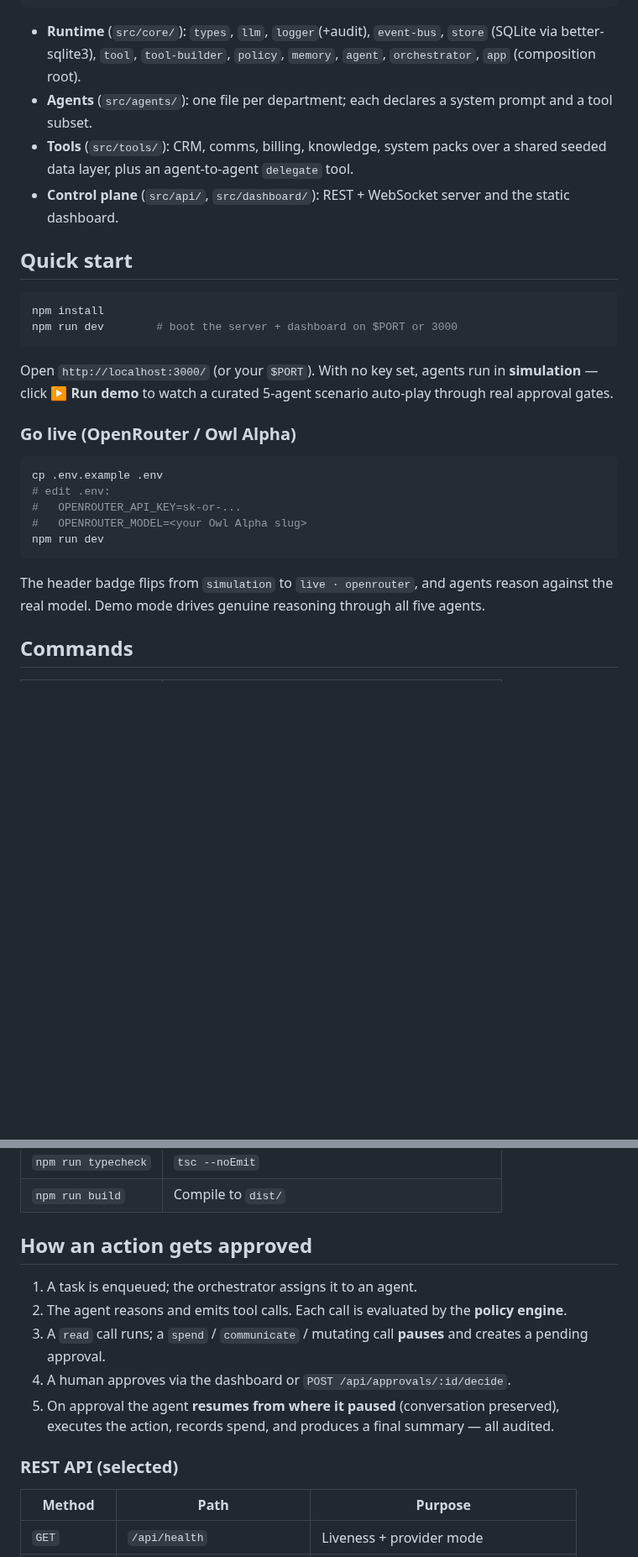
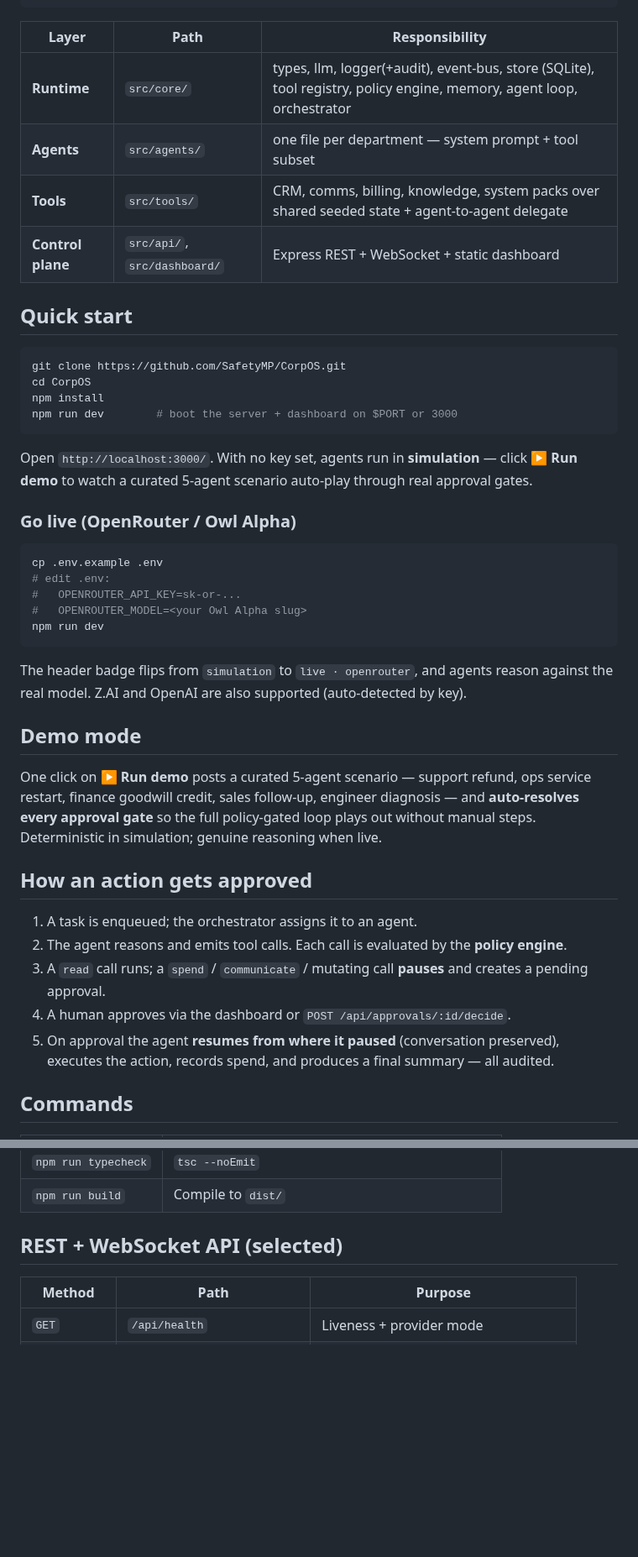
Before and after one commit to SafetyMP/CorpOS, a Markdown page: README.md, 2 parts joined by grey strips. Shown at 84% size. GitHub-like rendering; blank space fills up the shorter version.

````diff
--- a/README.md
+++ b/README.md
@@ -40,19 +49,23 @@ The system is **simulation-first**: the full multi-agent loop, tool-calling, app
                   OpenRouter / Z.AI / OpenAI   spend · memory · audit
 ```
 
-- **Runtime** (`src/core/`): `types`, `llm`, `logger`(+audit), `event-bus`, `store` (SQLite via better-sqlite3), `tool`, `tool-builder`, `policy`, `memory`, `agent`, `orchestrator`, `app` (composition root).
-- **Agents** (`src/agents/`): one file per department; each declares a system prompt and a tool subset.
-- **Tools** (`src/tools/`): CRM, comms, billing, knowledge, system packs over a shared seeded data layer, plus an agent-to-agent `delegate` tool.
-- **Control plane** (`src/api/`, `src/dashboard/`): REST + WebSocket server and the static dashboard.
+| Layer | Path | Responsibility |
+|---|---|---|
+| **Runtime** | `src/core/` | types, llm, logger(+audit), event-bus, store (SQLite), tool registry, policy engine, memory, agent loop, orchestrator |
+| **Agents** | `src/agents/` | one file per department — system prompt + tool subset |
+| **Tools** | `src/tools/` | CRM, comms, billing, knowledge, system packs over shared seeded state + agent-to-agent delegate |
+| **Control plane** | `src/api/`, `src/dashboard/` | Express REST + WebSocket + static dashboard |
 
 ## Quick start
 
 ```bash
+git clone https://github.com/SafetyMP/CorpOS.git
+cd CorpOS
 npm install
 npm run dev        # boot the server + dashboard on $PORT or 3000
 ```
 
-Open `http://localhost:3000/` (or your `$PORT`). With no key set, agents run in **simulation** — click **▶ Run demo** to watch a curated 5-agent scenario auto-play through real approval gates.
+Open `http://localhost:3000/`. With no key set, agents run in **simulation** — click **▶ Run demo** to watch a curated 5-agent scenario auto-play through real approval gates.
 
 ### Go live (OpenRouter / Owl Alpha)
 
@@ -64,7 +77,19 @@ cp .env.example .env
 npm run dev
 ```
 
-The header badge flips from `simulation` to `live · openrouter`, and agents reason against the real model. Demo mode drives genuine reasoning through all five agents.
+The header badge flips from `simulation` to `live · openrouter`, and agents reason against the real model. Z.AI and OpenAI are also supported (auto-detected by key).
+
+## Demo mode
+
+One click on **▶ Run demo** posts a curated 5-agent scenario — support refund, ops service restart, finance goodwill credit, sales follow-up, engineer diagnosis — and **auto-resolves every approval gate** so the full policy-gated loop plays out without manual steps. Deterministic in simulation; genuine reasoning when live.
+
+## How an action gets approved
+
+1. A task is enqueued; the orchestrator assigns it to an agent.
+2. The agent reasons and emits tool calls. Each call is evaluated by the **policy engine**.
+3. A `read` call runs; a `spend` / `communicate` / mutating call **pauses** and creates a pending approval.
+4. A human approves via the dashboard or `POST /api/approvals/:id/decide`.
+5. On approval the agent **resumes from where it paused** (conversation preserved), executes the action, records spend, and produces a final summary — all audited.
 
 ## Commands
 
@@ -77,15 +102,7 @@ The header badge flips from `simulation` to `live · openrouter`, and agents rea
 | `npm run typecheck` | `tsc --noEmit` |
 | `npm run build` | Compile to `dist/` |
 
-## How an action gets approved
-
-1. A task is enqueued; the orchestrator assigns it to an agent.
-2. The agent reasons and emits tool calls. Each call is evaluated by the **policy engine**.
-3. A `read` call runs; a `spend` / `communicate` / mutating call **pauses** and creates a pending approval.
-4. A human approves via the dashboard or `POST /api/approvals/:id/decide`.
-5. On approval the agent **resumes from where it paused** (conversation preserved), executes the action, records spend, and produces a final summary — all audited.
-
-### REST API (selected)
+## REST + WebSocket API (selected)
 
 | Method | Path | Purpose |
 |---|---|---|
````
Also changed, not shown: other parts of README.md (+28 -19 lines), SECURITY.md (added, +86 -0 lines), docs/img/dashboard.png (added), 1 other file.
